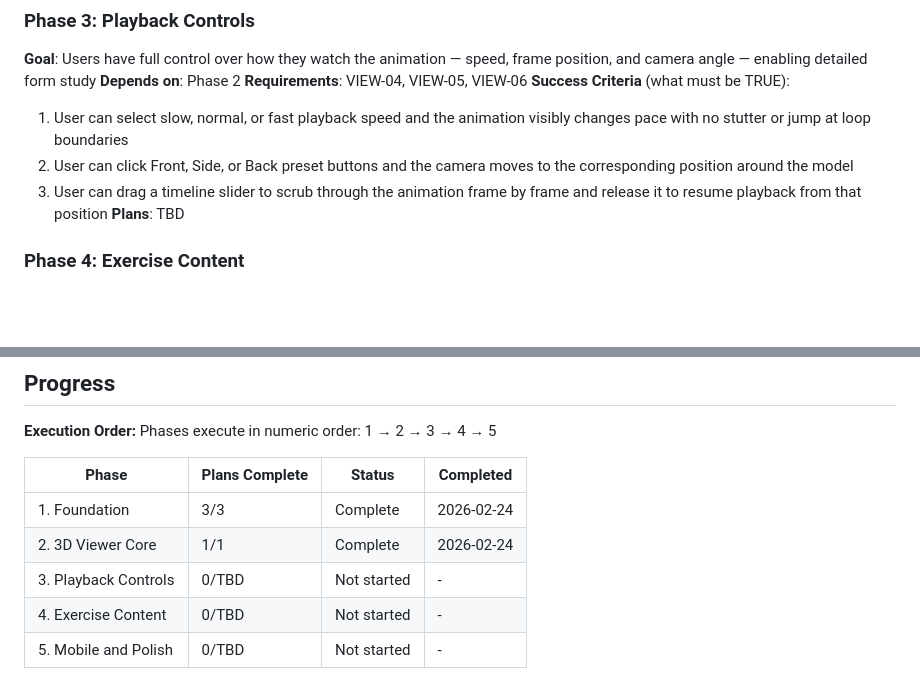
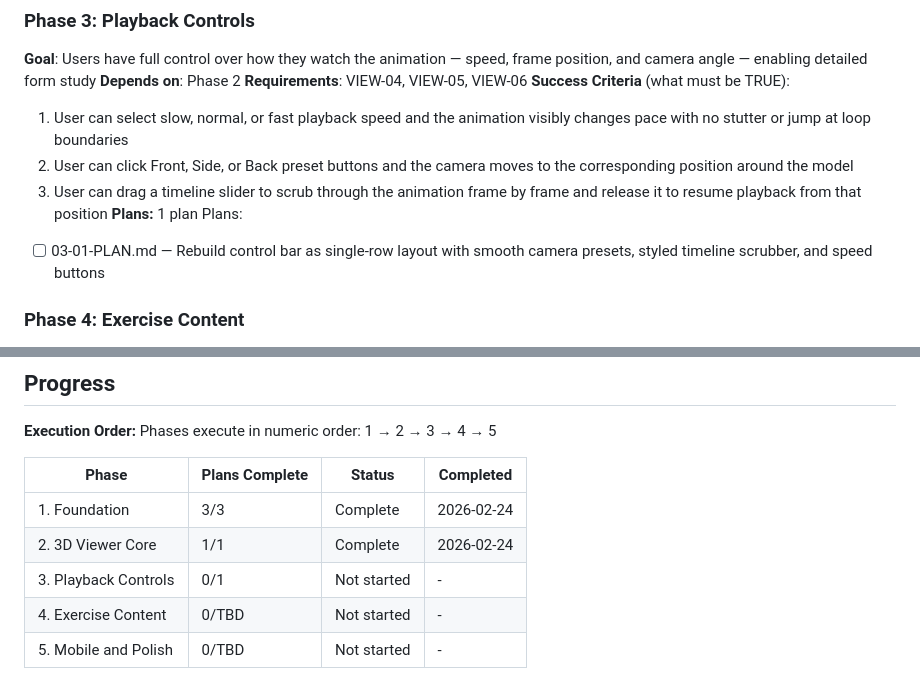
Before and after one commit to kylesulit0-del/FormCheck, a Markdown page: .planning/ROADMAP.md, 2 parts joined by grey strips. Drawn GitHub-style; blank space fills up the shorter version.

Commit message:
docs(03): create phase plan
Co-Authored-By: Claude Opus 4.6 <noreply@anthropic.com>

```diff
--- a/.planning/ROADMAP.md
+++ b/.planning/ROADMAP.md
@@ -58,7 +58,9 @@ Plans:
   1. User can select slow, normal, or fast playback speed and the animation visibly changes pace with no stutter or jump at loop boundaries
   2. User can click Front, Side, or Back preset buttons and the camera moves to the corresponding position around the model
   3. User can drag a timeline slider to scrub through the animation frame by frame and release it to resume playback from that position
-**Plans**: TBD
+**Plans:** 1 plan
+Plans:
+- [ ] 03-01-PLAN.md — Rebuild control bar as single-row layout with smooth camera presets, styled timeline scrubber, and speed buttons
 
 ### Phase 4: Exercise Content
 **Goal**: All five starter exercises are fully playable and documented — each with a smooth animation, accurate step-by-step form instructions, common mistakes, and muscle highlights — so the site delivers its complete core value
@@ -90,6 +92,6 @@ Phases execute in numeric order: 1 → 2 → 3 → 4 → 5
 |-------|----------------|--------|-----------|
 | 1. Foundation | 3/3 | Complete   | 2026-02-24 |
 | 2. 3D Viewer Core | 1/1 | Complete   | 2026-02-24 |
-| 3. Playback Controls | 0/TBD | Not started | - |
+| 3. Playback Controls | 0/1 | Not started | - |
 | 4. Exercise Content | 0/TBD | Not started | - |
 | 5. Mobile and Polish | 0/TBD | Not started | - |
```
Also changed, not shown: 1 other file.
